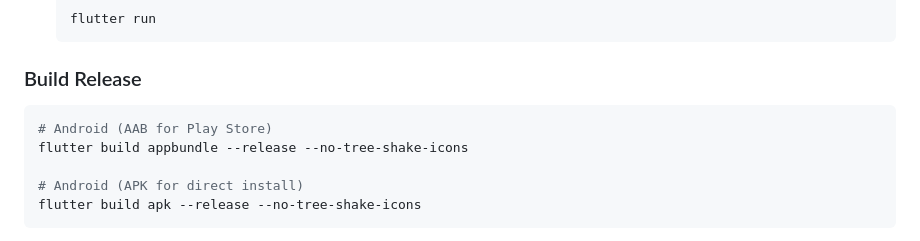
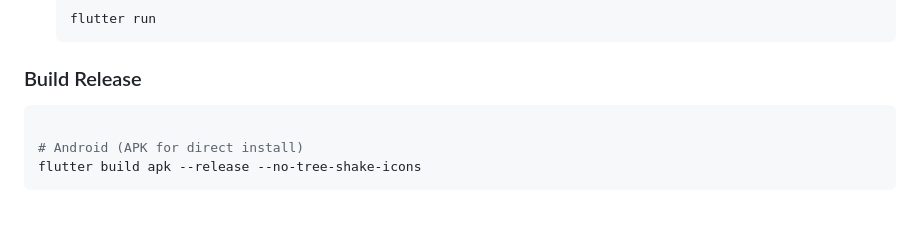
Before and after one commit to huzaifa4khtar/Tasks-by-Glasneph, a Markdown page: README.md, the part around the change. GitHub-like rendering; blank space fills up the shorter version.

````diff
--- a/README.md
+++ b/README.md
@@ -144,8 +144,6 @@ README.md
 ### Build Release
 
 ```bash
-# Android (AAB for Play Store)
-flutter build appbundle --release --no-tree-shake-icons
 
 # Android (APK for direct install)
 flutter build apk --release --no-tree-shake-icons
````
